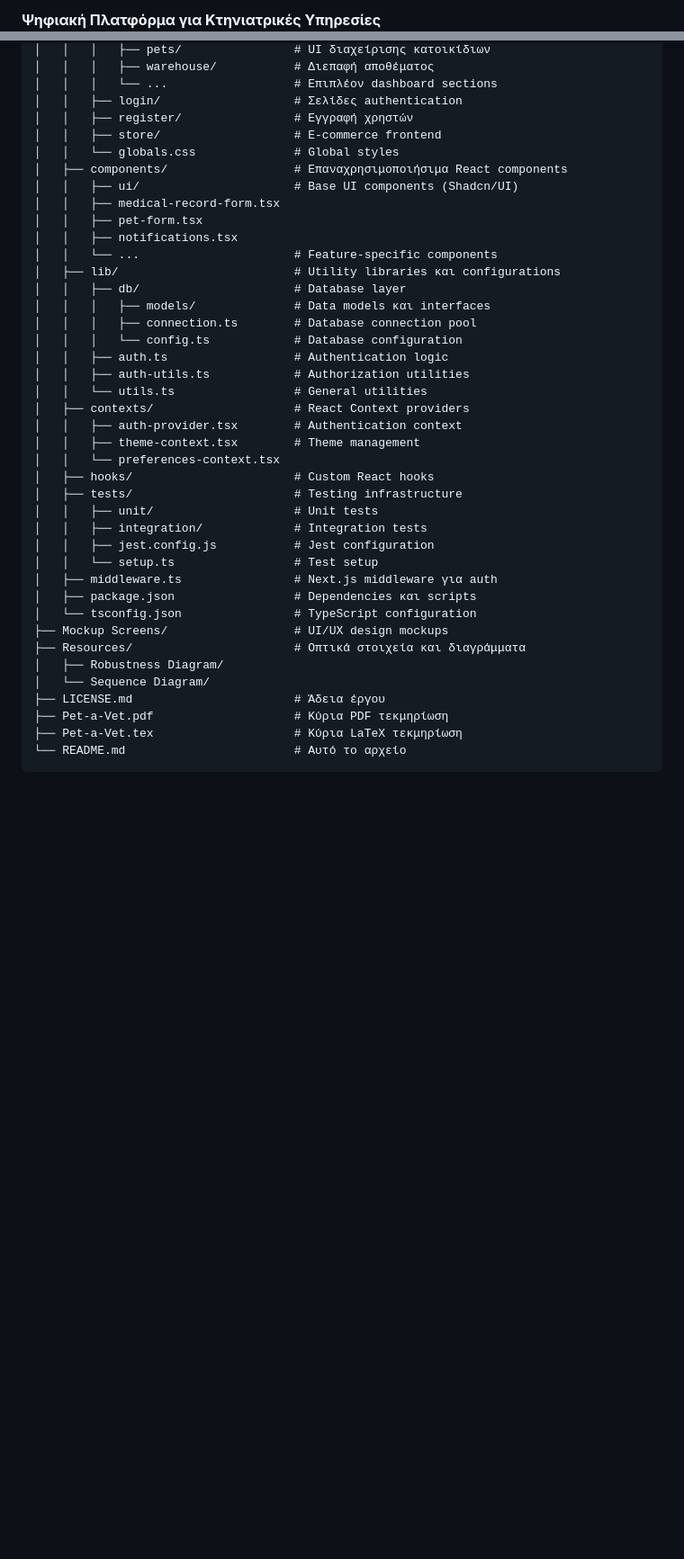
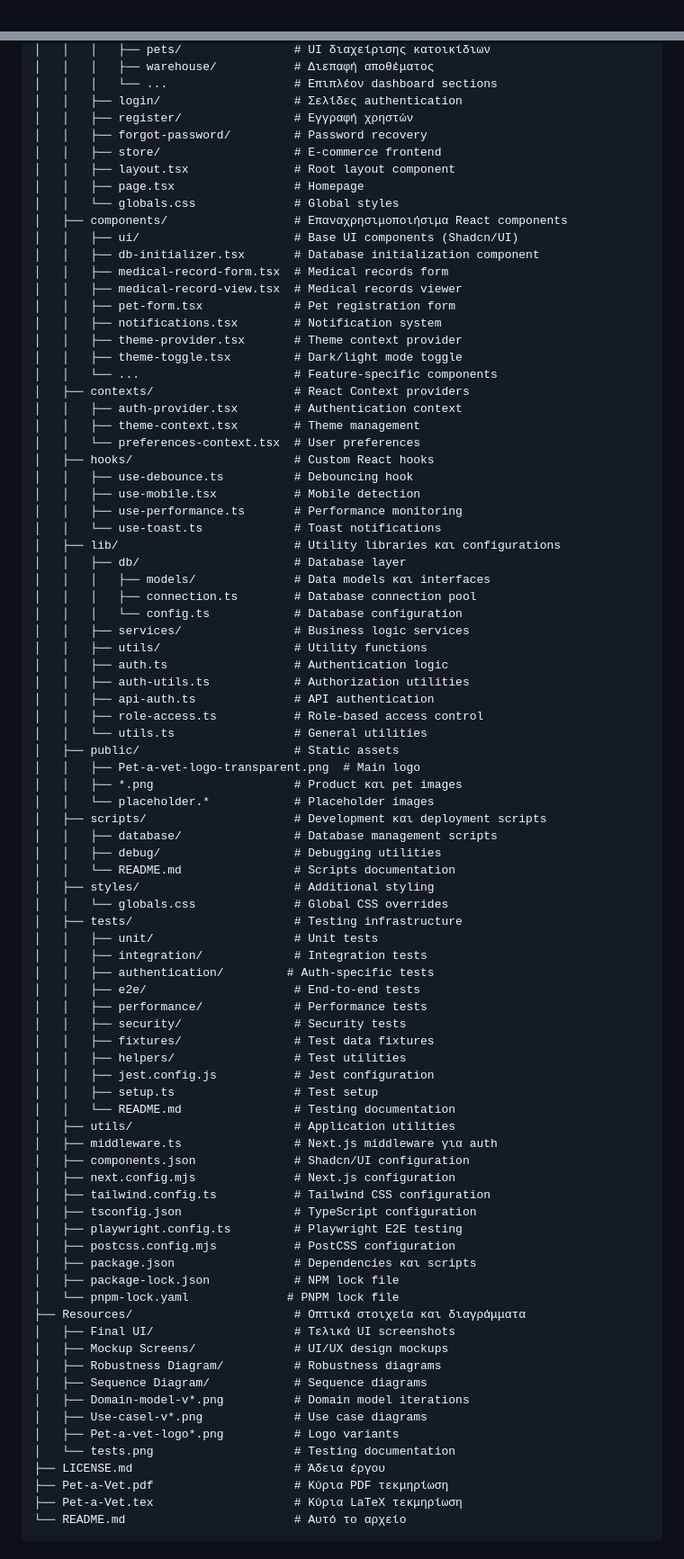
Before and after one commit to vasilisbit/Pet-a-Vet, a Markdown page: README.md, 2 parts joined by grey strips. Shown at 90% size. Drawn GitHub-style; blank space fills up the shorter version.

```diff
--- a/README.md
+++ b/README.md
@@ -2,3 +2,3 @@
 
-**Ψηφιακή Πλατφόρμα για Κτηνιατρικές Υπηρεσίες**
+<a id="readme-top"></a>
 
@@ -294,39 +305,84 @@ Pet-a-Vet/
 │   │   │   └── ...                  # Επιπλέον dashboard sections
 │   │   ├── login/                   # Σελίδες authentication
 │   │   ├── register/                # Εγγραφή χρηστών
+│   │   ├── forgot-password/         # Password recovery
 │   │   ├── store/                   # E-commerce frontend
+│   │   ├── layout.tsx               # Root layout component
+│   │   ├── page.tsx                 # Homepage
 │   │   └── globals.css              # Global styles
 │   ├── components/                  # Επαναχρησιμοποιήσιμα React components
 │   │   ├── ui/                      # Base UI components (Shadcn/UI)
-│   │   ├── medical-record-form.tsx
-│   │   ├── pet-form.tsx
-│   │   ├── notifications.tsx
+│   │   ├── db-initializer.tsx       # Database initialization component
+│   │   ├── medical-record-form.tsx  # Medical records form
+│   │   ├── medical-record-view.tsx  # Medical records viewer
+│   │   ├── pet-form.tsx             # Pet registration form
+│   │   ├── notifications.tsx        # Notification system
+│   │   ├── theme-provider.tsx       # Theme context provider
+│   │   ├── theme-toggle.tsx         # Dark/light mode toggle
 │   │   └── ...                      # Feature-specific components
+│   ├── contexts/                    # React Context providers
+│   │   ├── auth-provider.tsx        # Authentication context
+│   │   ├── theme-context.tsx        # Theme management
+│   │   └── preferences-context.tsx  # User preferences
+│   ├── hooks/                       # Custom React hooks
+│   │   ├── use-debounce.ts          # Debouncing hook
+│   │   ├── use-mobile.tsx           # Mobile detection
+│   │   ├── use-performance.ts       # Performance monitoring
+│   │   └── use-toast.ts             # Toast notifications
 │   ├── lib/                         # Utility libraries και configurations
 │   │   ├── db/                      # Database layer
 │   │   │   ├── models/              # Data models και interfaces
 │   │   │   ├── connection.ts        # Database connection pool
 │   │   │   └── config.ts            # Database configuration
+│   │   ├── services/                # Business logic services
+│   │   ├── utils/                   # Utility functions
 │   │   ├── auth.ts                  # Authentication logic
 │   │   ├── auth-utils.ts            # Authorization utilities
+│   │   ├── api-auth.ts              # API authentication
+│   │   ├── role-access.ts           # Role-based access control
 │   │   └── utils.ts                 # General utilities
-│   ├── contexts/                    # React Context providers
-│   │   ├── auth-provider.tsx        # Authentication context
-│   │   ├── theme-context.tsx        # Theme management
-│   │   └── preferences-context.tsx
-│   ├── hooks/                       # Custom React hooks
+│   ├── public/                      # Static assets
+│   │   ├── Pet-a-vet-logo-transparent.png  # Main logo
+│   │   ├── *.png                    # Product και pet images
+│   │   └── placeholder.*            # Placeholder images
+│   ├── scripts/                     # Development και deployment scripts
+│   │   ├── database/                # Database management scripts
+│   │   ├── debug/                   # Debugging utilities
+│   │   └── README.md                # Scripts documentation
+│   ├── styles/                      # Additional styling
+│   │   └── globals.css              # Global CSS overrides
 │   ├── tests/                       # Testing infrastructure
 │   │   ├── unit/                    # Unit tests
 │   │   ├── integration/             # Integration tests
+│   │   ├── authentication/         # Auth-specific tests
+│   │   ├── e2e/                     # End-to-end tests
+│   │   ├── performance/             # Performance tests
+│   │   ├── security/                # Security tests
+│   │   ├── fixtures/                # Test data fixtures
+│   │   ├── helpers/                 # Test utilities
 │   │   ├── jest.config.js           # Jest configuration
-│   │   └── setup.ts                 # Test setup
+│   │   ├── setup.ts                 # Test setup
+│   │   └── README.md                # Testing documentation
+│   ├── utils/                       # Application utilities
 │   ├── middleware.ts                # Next.js middleware για auth
+│   ├── components.json              # Shadcn/UI configuration
+│   ├── next.config.mjs              # Next.js configuration
+│   ├── tailwind.config.ts           # Tailwind CSS configuration
+│   ├── tsconfig.json                # TypeScript configuration
+│   ├── playwright.config.ts         # Playwright E2E testing
+│   ├── postcss.config.mjs           # PostCSS configuration
 │   ├── package.json                 # Dependencies και scripts
-│   └── tsconfig.json                # TypeScript configuration
-├── Mockup Screens/                  # UI/UX design mockups
+│   ├── package-lock.json            # NPM lock file
+│   └── pnpm-lock.yaml              # PNPM lock file
 ├── Resources/                       # Οπτικά στοιχεία και διαγράμματα
-│   ├── Robustness Diagram/
-│   └── Sequence Diagram/
+│   ├── Final UI/                    # Τελικά UI screenshots
+│   ├── Mockup Screens/              # UI/UX design mockups
+│   ├── Robustness Diagram/          # Robustness diagrams
+│   ├── Sequence Diagram/            # Sequence diagrams
+│   ├── Domain-model-v*.png          # Domain model iterations
+│   ├── Use-casel-v*.png             # Use case diagrams
+│   ├── Pet-a-vet-logo*.png          # Logo variants
+│   └── tests.png                    # Testing documentation
 ├── LICENSE.md                       # Άδεια έργου
 ├── Pet-a-Vet.pdf                    # Κύρια PDF τεκμηρίωση
 ├── Pet-a-Vet.tex                    # Κύρια LaTeX τεκμηρίωση
```
Also changed, not shown: other parts of README.md (+46 -21 lines).
